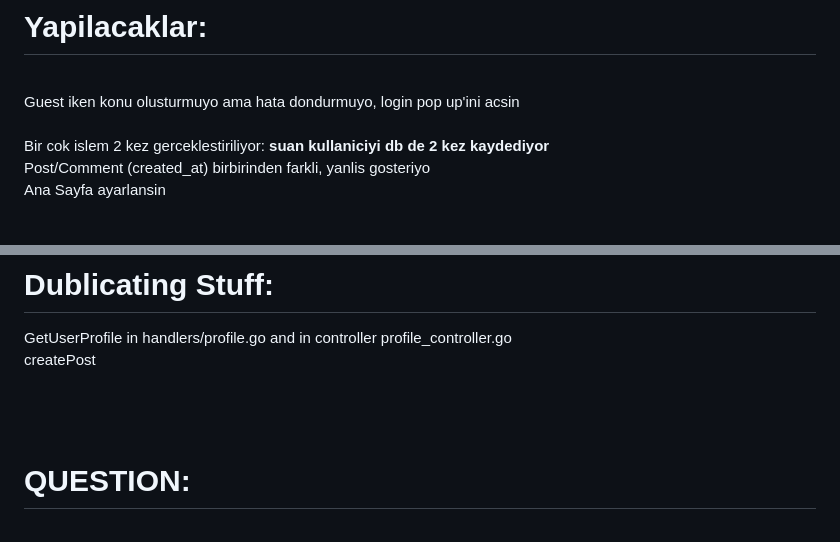
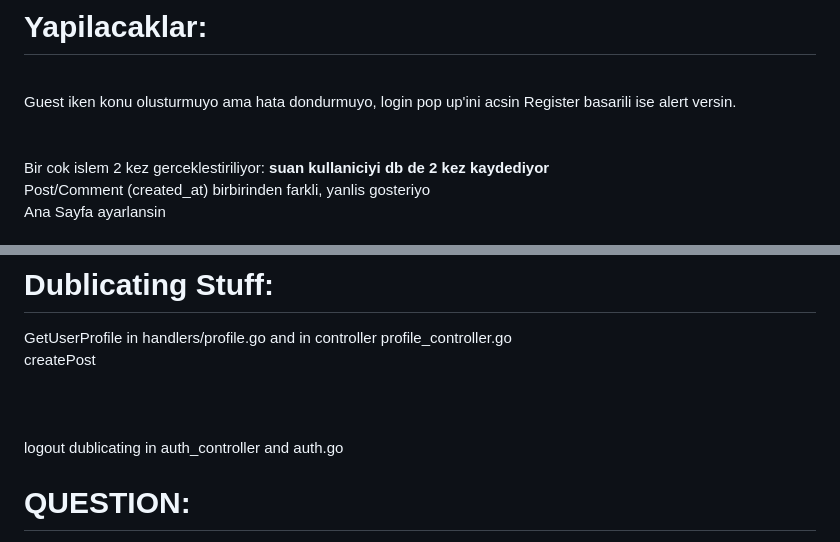
Before and after one commit to erdalgumuss/MyForum, a Markdown page: README.md, 2 parts joined by grey strips. Drawn GitHub-style.

Commit message:
andAnotherReadme

```diff
--- a/README.md
+++ b/README.md
@@ -5,7 +5,7 @@
 
 # Yapilacaklar:
 <br>Guest iken konu olusturmuyo ama hata dondurmuyo, login pop up'ini acsin
-<br>
+Register basarili ise alert versin.<br/><br/>
 <br>Bir cok islem 2 kez gerceklestiriliyor: **suan kullaniciyi db de 2 kez kaydediyor**
 <br>Post/Comment (created_at) birbirinden farkli, yanlis gosteriyo
 <br>Ana Sayfa ayarlansin
@@ -35,6 +35,7 @@ handlers'dan kullaniliyor<br/>
 # Dublicating Stuff:
 GetUserProfile in handlers/profile.go and in controller profile_controller.go<br/>
 createPost<br/><br/><br><br>
+logout dublicating in auth_controller and auth.go<br/>
 
 # QUESTION:
 script src ???? base de olmasi yeterli mi ? hangi dosyada hangi import olmasi gerekli ?<br/>
```
